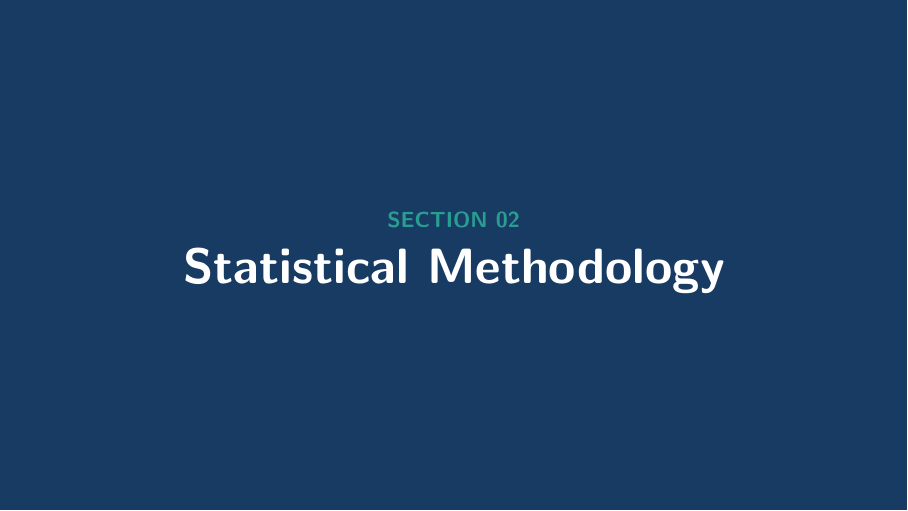
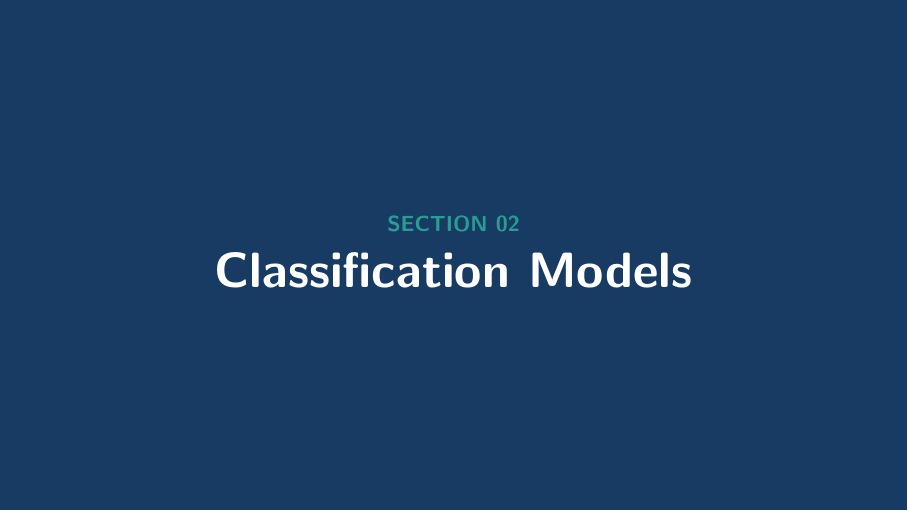
Before and after one commit to RajveerVoraUni/gene-expression-cancer, LaTeX slides (reports/presentation.tex): page 7 of 22. Compiled offline with pdfLaTeX.

Commit message:
Rename section 2 divider to Classification Models

```diff
--- a/reports/presentation.tex
+++ b/reports/presentation.tex
@@ -346,9 +346,9 @@
 \end{frame}
 
 % ============================================================
-% ─── SECTION 02: METHODOLOGY ──────────────────────────────
+% ─── SECTION 02: CLASSIFICATION MODELS ────────────────────
 % ============================================================
-\sectiondivider{02}{Statistical Methodology}
+\sectiondivider{02}{Classification Models}
 
 % ============================================================
 % ─── SLIDE 8: REGULARIZATION STRATEGIES ─────────────────
```
Also changed, not shown: reports/presentation.pdf.
